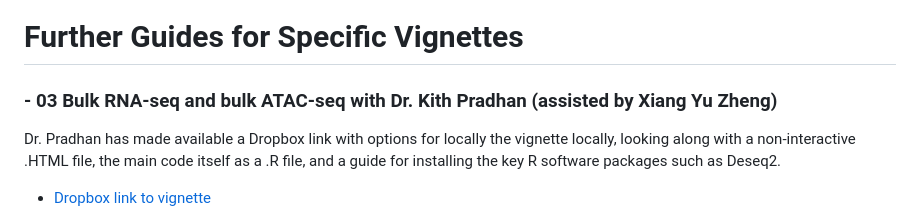
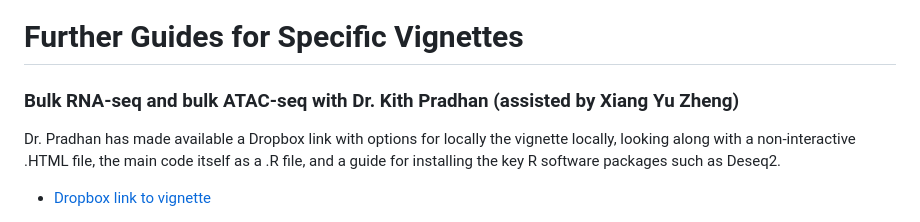
Before and after one commit to EinsteinOmics/OmicsWorkshop, a Markdown page: README.md, the part around the change. Rendered like a GitHub page.

```diff
--- a/README.md
+++ b/README.md
@@ -55,7 +55,7 @@ First, download the vigenttes from Github. This can be done by clicking the big
 # Further Guides for Specific Vignettes
 
 
-### - 03 Bulk RNA-seq and bulk ATAC-seq with Dr. Kith Pradhan (assisted by Xiang Yu Zheng)
+### Bulk RNA-seq and bulk ATAC-seq with Dr. Kith Pradhan (assisted by Xiang Yu Zheng)
 
 Dr. Pradhan has made available a Dropbox link with options for locally the vignette locally, looking along with a non-interactive .HTML file, the main code itself as a .R file, and a guide for installing the key R software packages such as Deseq2.
 - [Dropbox link to vignette](https://www.dropbox.com/scl/fo/uyo4mtqp9aze1u5ckphe2/h?rlkey=hni2pwjl9p3tiwewpkpljjl82&dl=0)
```
